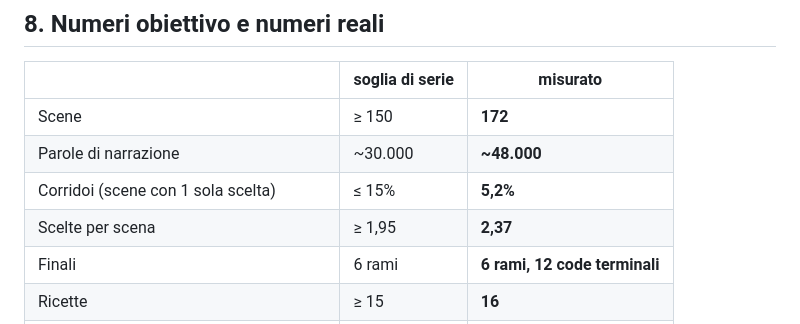
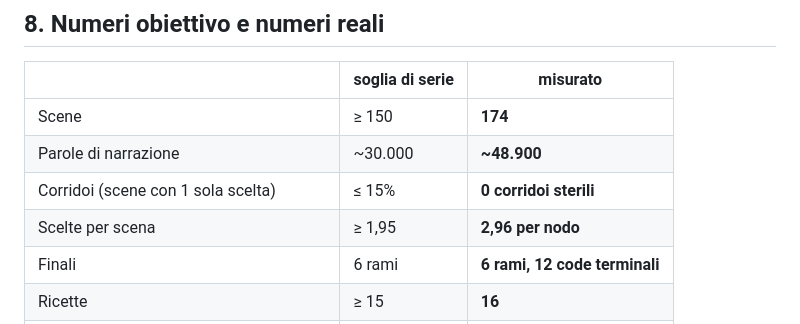
Before and after one commit to Galiv04/pandataria, a Markdown page: docs/DESIGN.md, the part around the change. Rendered like a GitHub page.

```diff
--- a/docs/DESIGN.md
+++ b/docs/DESIGN.md
@@ -255,10 +255,10 @@ Non «game over, ricomincia». `Engine.riprendiDaCheckpoint()`:
 
 | | soglia di serie | misurato |
 |---|---|---|
-| Scene | ≥ 150 | **172** |
-| Parole di narrazione | ~30.000 | **~48.000** |
-| Corridoi (scene con 1 sola scelta) | ≤ 15% | **5,2%** |
-| Scelte per scena | ≥ 1,95 | **2,37** |
+| Scene | ≥ 150 | **174** |
+| Parole di narrazione | ~30.000 | **~48.900** |
+| Corridoi (scene con 1 sola scelta) | ≤ 15% | **0 corridoi sterili** |
+| Scelte per scena | ≥ 1,95 | **2,96 per nodo** |
 | Finali | 6 rami | **6 rami, 12 code terminali** |
 | Ricette | ≥ 15 | **16** |
 | Misteri (indizi) | 3 (12) | **3 (12)** |
```
Also changed, not shown: README.md (+12 -2 lines).
